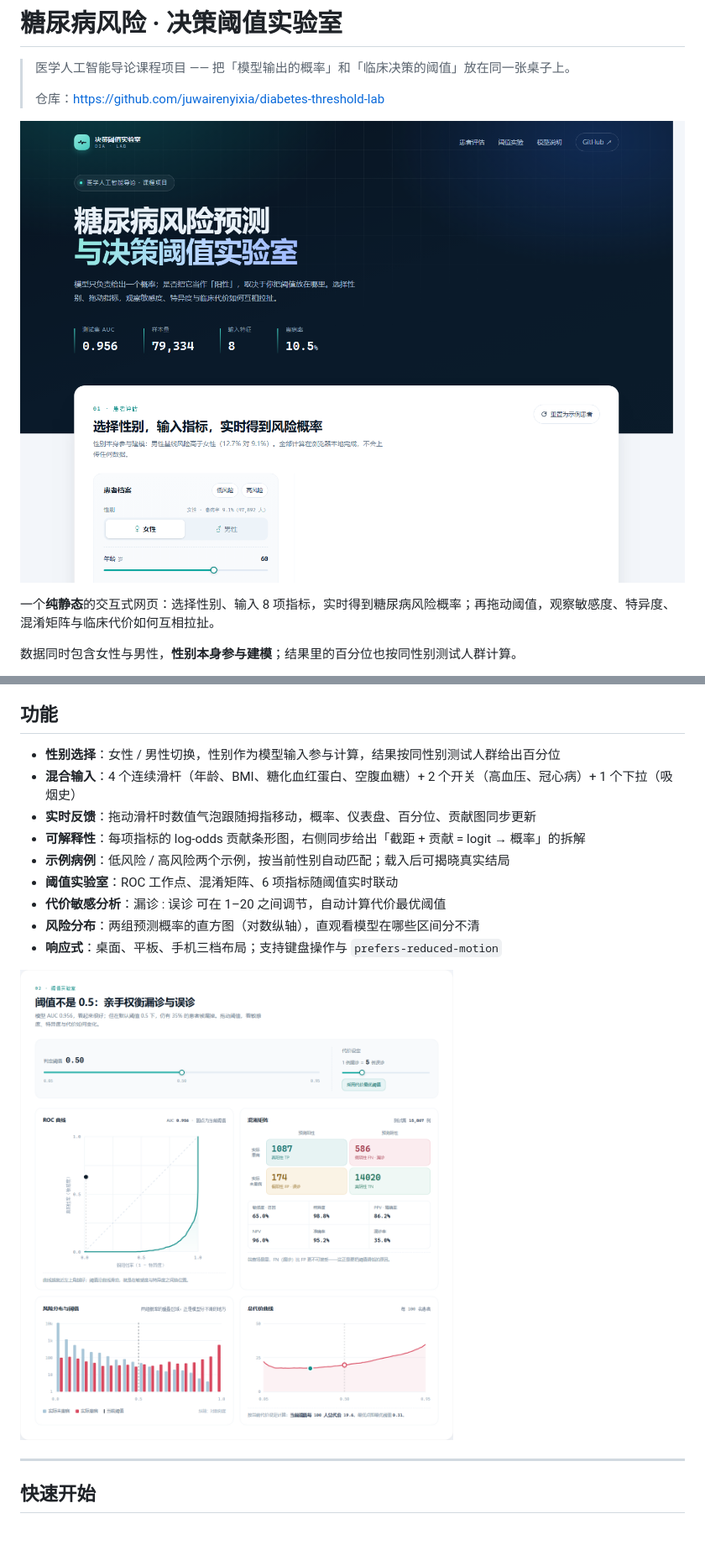
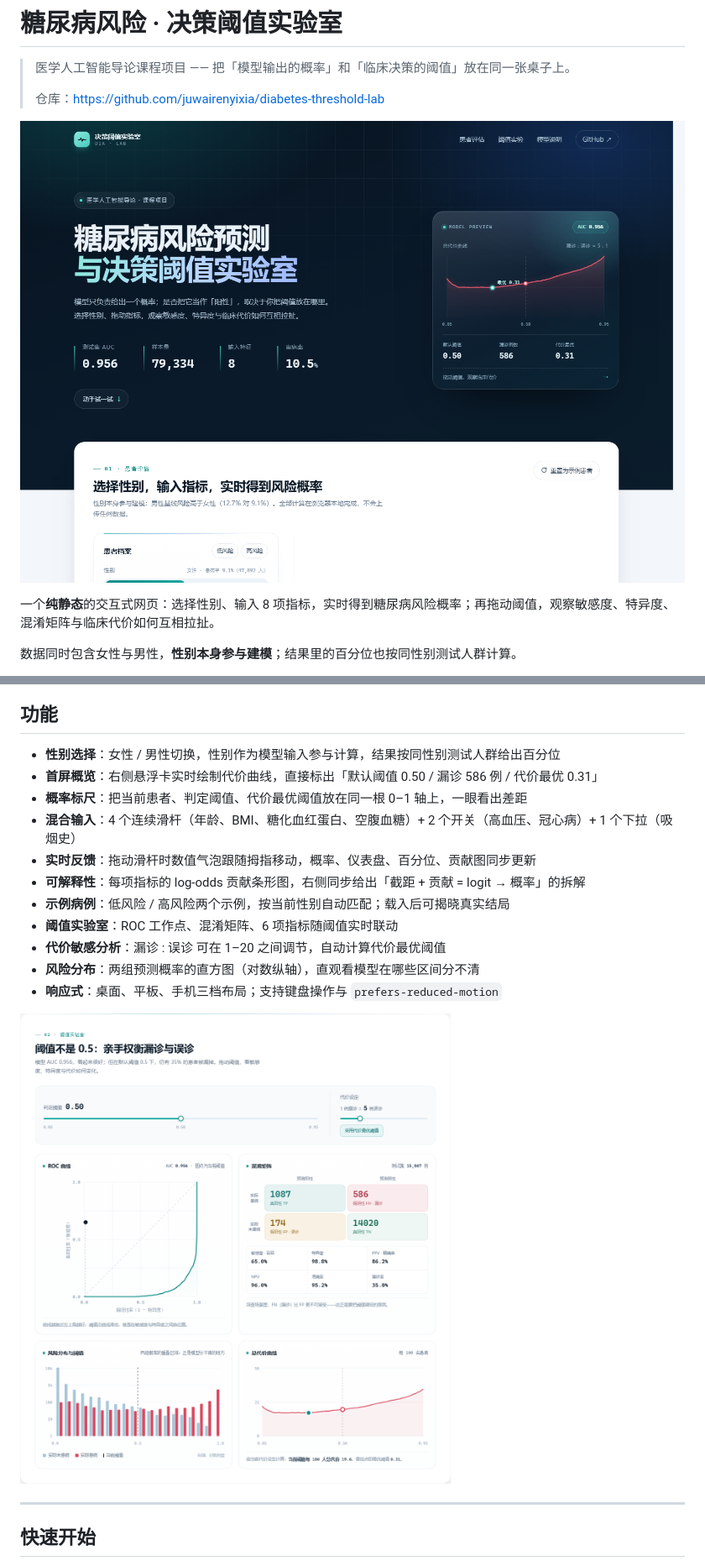
Before and after one commit to juwairenyixia/diabetes-threshold-lab, a Markdown page: README.md, 2 parts joined by grey strips. Shown at 84% size. GitHub-like rendering; pictures changed too: docs/lab.png, docs/preview.png; blank space fills up the shorter version.

```diff
--- a/README.md
+++ b/README.md
@@ -31,6 +31,8 @@
 ## 功能
 
 - **性别选择**：女性 / 男性切换，性别作为模型输入参与计算，结果按同性别测试人群给出百分位
+- **首屏概览**：右侧悬浮卡实时绘制代价曲线，直接标出「默认阈值 0.50 / 漏诊 586 例 / 代价最优 0.31」
+- **概率标尺**：把当前患者、判定阈值、代价最优阈值放在同一根 0–1 轴上，一眼看出差距
 - **混合输入**：4 个连续滑杆（年龄、BMI、糖化血红蛋白、空腹血糖）+ 2 个开关（高血压、冠心病）+ 1 个下拉（吸烟史）
 - **实时反馈**：拖动滑杆时数值气泡跟随拇指移动，概率、仪表盘、百分位、贡献图同步更新
 - **可解释性**：每项指标的 log-odds 贡献条形图，右侧同步给出「截距 + 贡献 = logit → 概率」的拆解
```
Also changed, not shown: docs/assess.png (added), docs/model.png (added), 3 other files.
